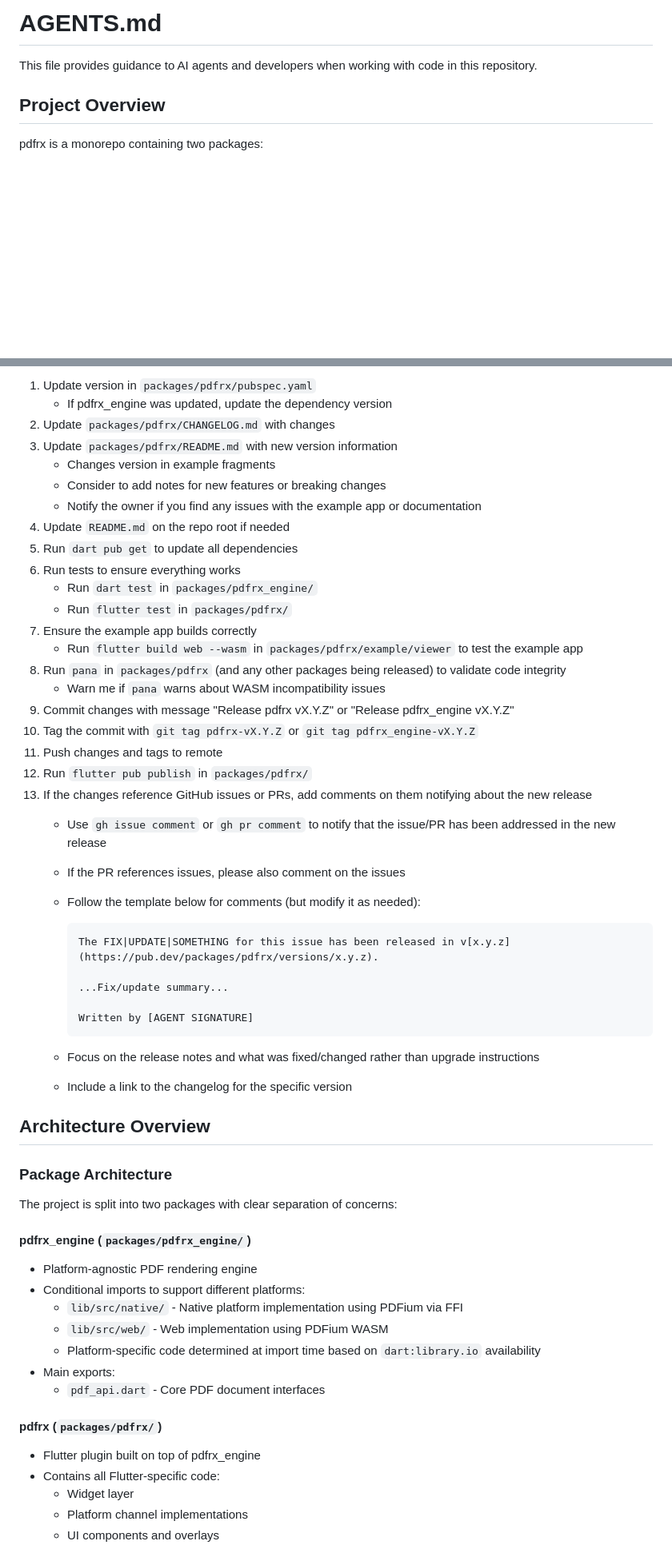
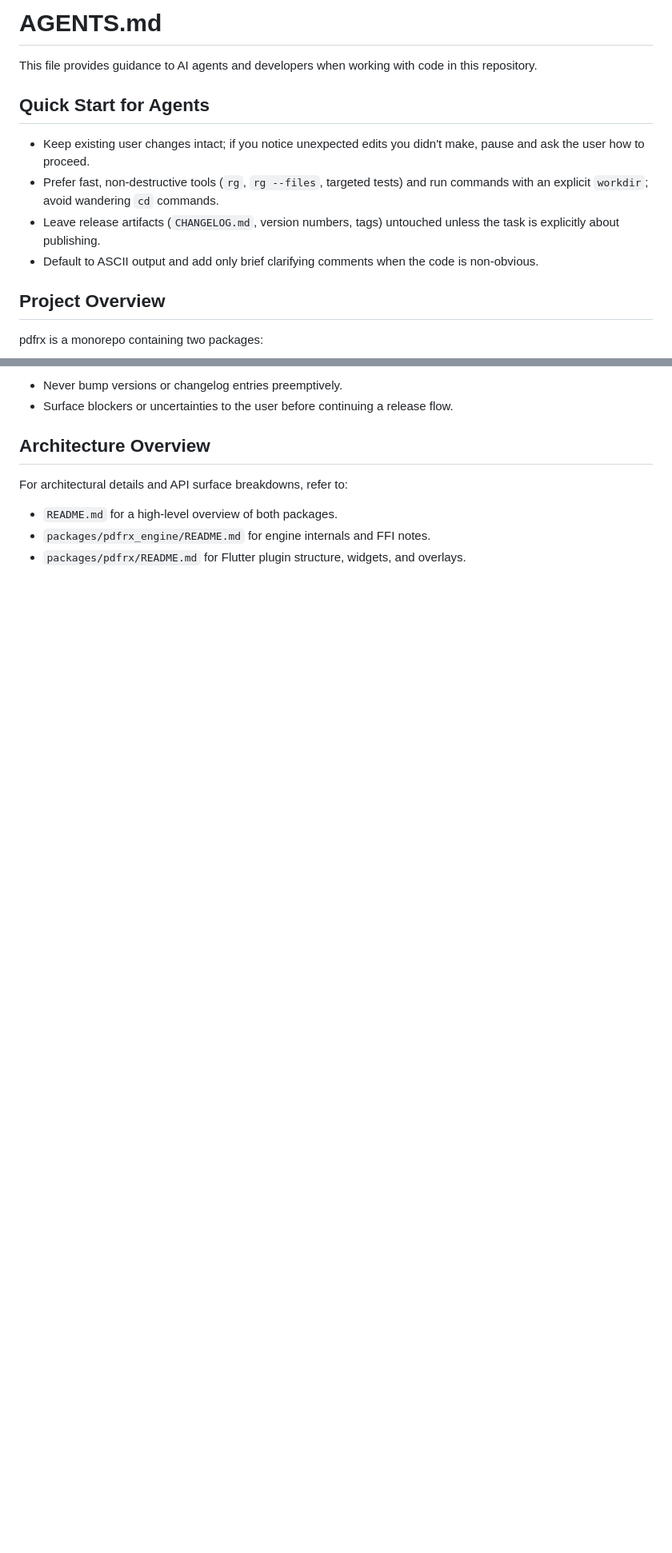
Before and after one commit to espresso3389/pdfrx, a Markdown page: AGENTS.md, 2 parts joined by grey strips. Shown: that part at 80% size. Rendered like a GitHub page; blank space fills up the shorter version.

````diff
--- a/AGENTS.md
+++ b/AGENTS.md
@@ -1,6 +1,13 @@
 # AGENTS.md
 
 This file provides guidance to AI agents and developers when working with code in this repository.
+
+## Quick Start for Agents
+
+- Keep existing user changes intact; if you notice unexpected edits you didn't make, pause and ask the user how to proceed.
+- Prefer fast, non-destructive tools (`rg`, `rg --files`, targeted tests) and run commands with an explicit `workdir`; avoid wandering `cd` commands.
+- Leave release artifacts (`CHANGELOG.md`, version numbers, tags) untouched unless the task is explicitly about publishing.
+- Default to ASCII output and add only brief clarifying comments when the code is non-obvious.
 
 ## Project Overview
 
@@ -89,60 +84,11 @@ Both packages may need to be released when changes are made:
-1. Update version in `packages/pdfrx/pubspec.yaml`
-   - If pdfrx_engine was updated, update the dependency version
-2. Update `packages/pdfrx/CHANGELOG.md` with changes
-3. Update `packages/pdfrx/README.md` with new version information
-   - Changes version in example fragments
-   - Consider to add notes for new features or breaking changes
-   - Notify the owner if you find any issues with the example app or documentation
-4. Update `README.md` on the repo root if needed
-5. Run `dart pub get` to update all dependencies
-6. Run tests to ensure everything works
-   - Run `dart test` in `packages/pdfrx_engine/`
-   - Run `flutter test` in `packages/pdfrx/`
-7. Ensure the example app builds correctly
-   - Run `flutter build web --wasm` in `packages/pdfrx/example/viewer` to test the example app
-8. Run `pana` in `packages/pdfrx` (and any other packages being released) to validate code integrity
-   - Warn me if `pana` warns about WASM incompatibility issues
-9. Commit changes with message "Release pdfrx vX.Y.Z" or "Release pdfrx_engine vX.Y.Z"
-10. Tag the commit with `git tag pdfrx-vX.Y.Z` or `git tag pdfrx_engine-vX.Y.Z`
-11. Push changes and tags to remote
-12. Run `flutter pub publish` in `packages/pdfrx/`
-13. If the changes reference GitHub issues or PRs, add comments on them notifying about the new release
-    - Use `gh issue comment` or `gh pr comment` to notify that the issue/PR has been addressed in the new release
-    - If the PR references issues, please also comment on the issues
-    - Follow the template below for comments (but modify it as needed):
-
-      ```md
-      The FIX|UPDATE|SOMETHING for this issue has been released in v[x.y.z](https://pub.dev/packages/pdfrx/versions/x.y.z).
-
-      ...Fix/update summary...
-
-      Written by [AGENT SIGNATURE]
-      ```
-
-    - Focus on the release notes and what was fixed/changed rather than upgrade instructions
-    - Include a link to the changelog for the specific version
+- Never bump versions or changelog entries preemptively.
+- Surface blockers or uncertainties to the user before continuing a release flow.
 
 ## Architecture Overview
 
-### Package Architecture
+For architectural details and API surface breakdowns, refer to:
 
-The project is split into two packages with clear separation of concerns:
+- `README.md` for a high-level overview of both packages.
+- `packages/pdfrx_engine/README.md` for engine internals and FFI notes.
+- `packages/pdfrx/README.md` for Flutter plugin structure, widgets, and overlays.
 
-#### pdfrx_engine (`packages/pdfrx_engine/`)
-
-- Platform-agnostic PDF rendering engine
-- Conditional imports to support different platforms:
-  - `lib/src/native/` - Native platform implementation using PDFium via FFI
-  - `lib/src/web/` - Web implementation using PDFium WASM
-  - Platform-specific code determined at import time based on `dart:library.io` availability
-- Main exports:
-  - `pdf_api.dart` - Core PDF document interfaces
-
-#### pdfrx (`packages/pdfrx/`)
-
-- Flutter plugin built on top of pdfrx_engine
-- Contains all Flutter-specific code:
-  - Widget layer
-  - Platform channel implementations
-  - UI components and overlays
-
````
Also changed, not shown: other parts of AGENTS.md (+33 -75 lines), RELEASING.md (added, +57 -0 lines).
